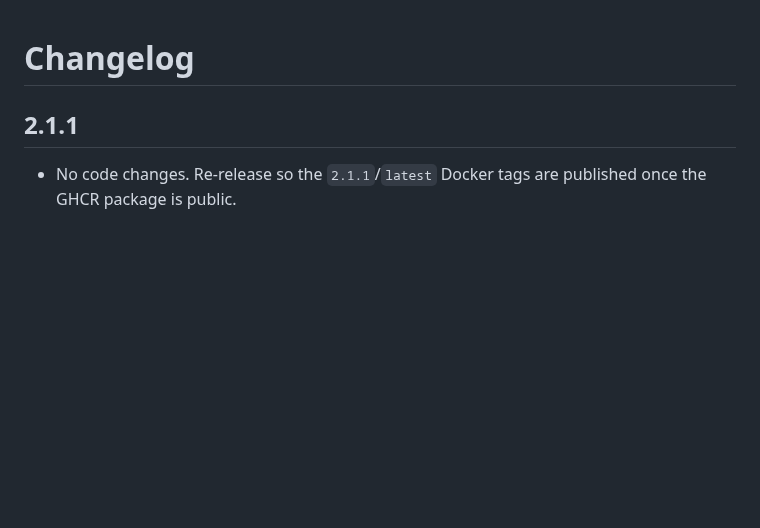
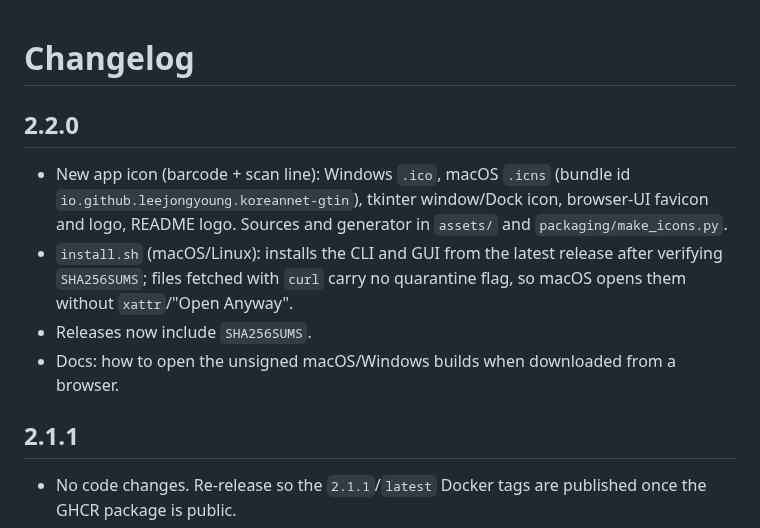
Before and after one commit to leejongyoung/koreannet-gtincode, a Markdown page: CHANGELOG.md, the part around the change. Rendered like a GitHub page; blank space fills up the shorter version.

```diff
--- a/CHANGELOG.md
+++ b/CHANGELOG.md
@@ -1,4 +1,11 @@
 # Changelog
+
+## 2.2.0
+
+- New app icon (barcode + scan line): Windows `.ico`, macOS `.icns` (bundle id `io.github.leejongyoung.koreannet-gtin`), tkinter window/Dock icon, browser-UI favicon and logo, README logo. Sources and generator in `assets/` and `packaging/make_icons.py`.
+- `install.sh` (macOS/Linux): installs the CLI and GUI from the latest release after verifying `SHA256SUMS`; files fetched with `curl` carry no quarantine flag, so macOS opens them without `xattr`/"Open Anyway".
+- Releases now include `SHA256SUMS`.
+- Docs: how to open the unsigned macOS/Windows builds when downloaded from a browser.
 
 ## 2.1.1
 
```
Also changed, not shown: README.ko.md (+20 -1 lines), README.md (+20 -1 lines), assets/icon-1024.png (added), docs/web-dark.png, docs/web-light.png, 11 other files.
